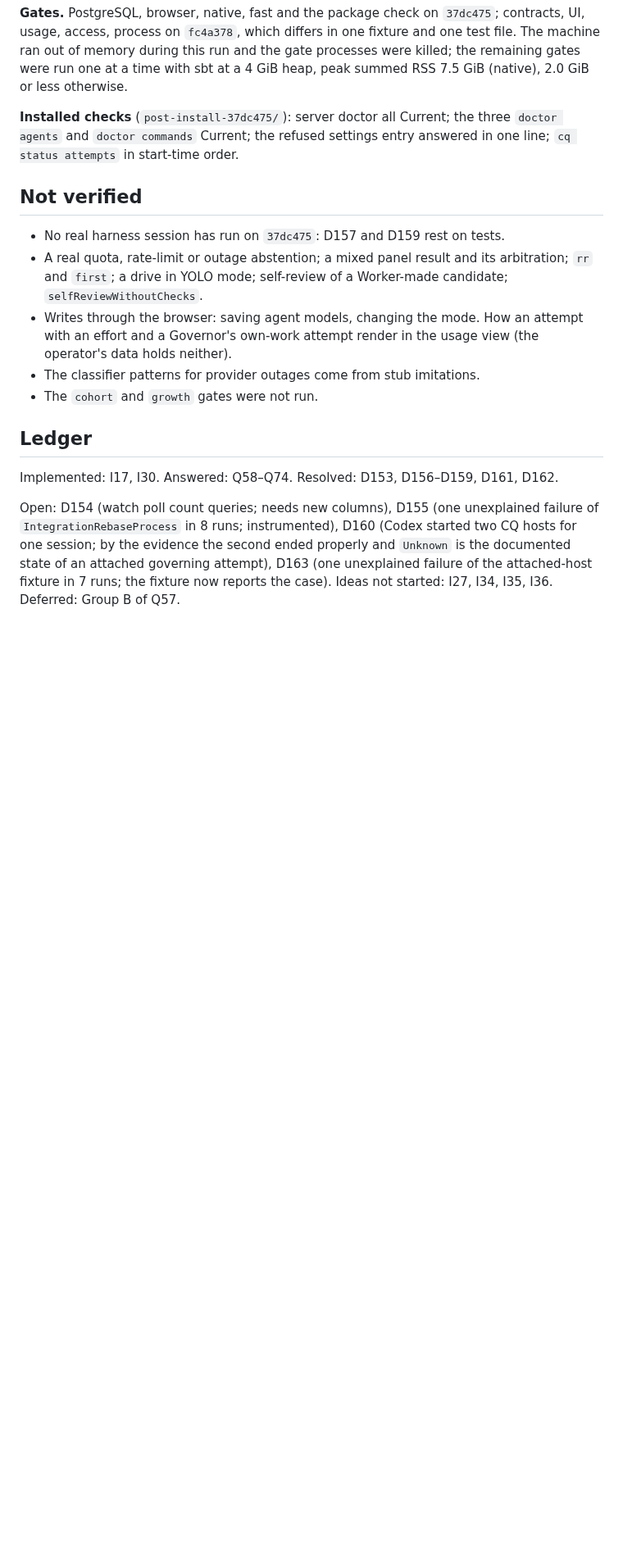
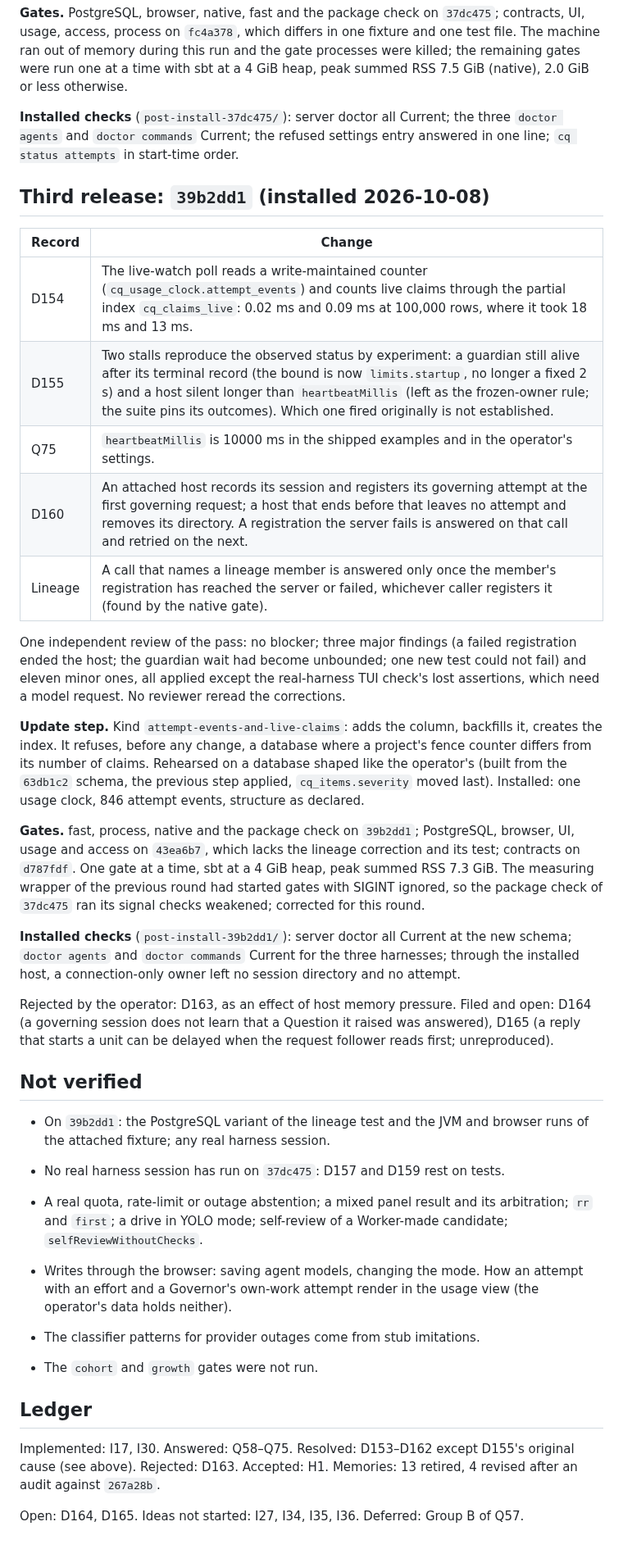
Before and after one commit to pshirshov/cq4, a Markdown page: docs/validation/crosscut4-20261007.md, the part around the change. Shown at 82% size. GitHub-like rendering; blank space fills up the shorter version.

Commit message:
Record the third release of the fourth cross-cut and its ledger state

```diff
--- a/docs/validation/crosscut4-20261007.md
+++ b/docs/validation/crosscut4-20261007.md
@@ -42,7 +42,29 @@ No model, schema or stored-type change; update step `unchanged-data`; generated
 
 **Installed checks** (`post-install-37dc475/`): server doctor all Current; the three `doctor agents` and `doctor commands` Current; the refused settings entry answered in one line; `cq status attempts` in start-time order.
 
+## Third release: `39b2dd1` (installed 2026-10-08)
+
+| Record | Change |
+| --- | --- |
+| D154 | The live-watch poll reads a write-maintained counter (`cq_usage_clock.attempt_events`) and counts live claims through the partial index `cq_claims_live`: 0.02 ms and 0.09 ms at 100,000 rows, where it took 18 ms and 13 ms. |
+| D155 | Two stalls reproduce the observed status by experiment: a guardian still alive after its terminal record (the bound is now `limits.startup`, no longer a fixed 2 s) and a host silent longer than `heartbeatMillis` (left as the frozen-owner rule; the suite pins its outcomes). Which one fired originally is not established. |
+| Q75 | `heartbeatMillis` is 10000 ms in the shipped examples and in the operator's settings. |
+| D160 | An attached host records its session and registers its governing attempt at the first governing request; a host that ends before that leaves no attempt and removes its directory. A registration the server fails is answered on that call and retried on the next. |
+| Lineage | A call that names a lineage member is answered only once the member's registration has reached the server or failed, whichever caller registers it (found by the native gate). |
+
+One independent review of the pass: no blocker; three major findings (a failed registration ended the host; the guardian wait had become unbounded; one new test could not fail) and eleven minor ones, all applied except the real-harness TUI check's lost assertions, which need a model request. No reviewer reread the corrections.
+
+**Update step.** Kind `attempt-events-and-live-claims`: adds the column, backfills it, creates the index. It refuses, before any change, a database where a project's fence counter differs from its number of claims. Rehearsed on a database shaped like the operator's (built from the `63db1c2` schema, the previous step applied, `cq_items.severity` moved last). Installed: one usage clock, 846 attempt events, structure as declared.
+
+**Gates.** fast, process, native and the package check on `39b2dd1`; PostgreSQL, browser, UI, usage and access on `43ea6b7`, which lacks the lineage correction and its test; contracts on `d787fdf`. One gate at a time, sbt at a 4 GiB heap, peak summed RSS 7.3 GiB. The measuring wrapper of the previous round had started gates with SIGINT ignored, so the package check of `37dc475` ran its signal checks weakened; corrected for this round.
+
+**Installed checks** (`post-install-39b2dd1/`): server doctor all Current at the new schema; `doctor agents` and `doctor commands` Current for the three harnesses; through the installed host, a connection-only owner left no session directory and no attempt.
+
+Rejected by the operator: D163, as an effect of host memory pressure. Filed and open: D164 (a governing session does not learn that a Question it raised was answered), D165 (a reply that starts a unit can be delayed when the request follower reads first; unreproduced).
+
 ## Not verified
+
+- On `39b2dd1`: the PostgreSQL variant of the lineage test and the JVM and browser runs of the attached fixture; any real harness session.
 
 - No real harness session has run on `37dc475`: D157 and D159 rest on tests.
 - A real quota, rate-limit or outage abstention; a mixed panel result and its arbitration; `rr` and `first`; a drive in YOLO mode; self-review of a Worker-made candidate; `selfReviewWithoutChecks`.
@@ -52,6 +74,6 @@ No model, schema or stored-type change; update step `unchanged-data`; generated
 
 ## Ledger
 
-Implemented: I17, I30. Answered: Q58–Q74. Resolved: D153, D156–D159, D161, D162.
+Implemented: I17, I30. Answered: Q58–Q75. Resolved: D153–D162 except D155's original cause (see above). Rejected: D163. Accepted: H1. Memories: 13 retired, 4 revised after an audit against `267a28b`.
 
-Open: D154 (watch poll count queries; needs new columns), D155 (one unexplained failure of `IntegrationRebaseProcess` in 8 runs; instrumented), D160 (Codex started two CQ hosts for one session; by the evidence the second ended properly and `Unknown` is the documented state of an attached governing attempt), D163 (one unexplained failure of the attached-host fixture in 7 runs; the fixture now reports the case). Ideas not started: I27, I34, I35, I36. Deferred: Group B of Q57.
+Open: D164, D165. Ideas not started: I27, I34, I35, I36. Deferred: Group B of Q57.
```
